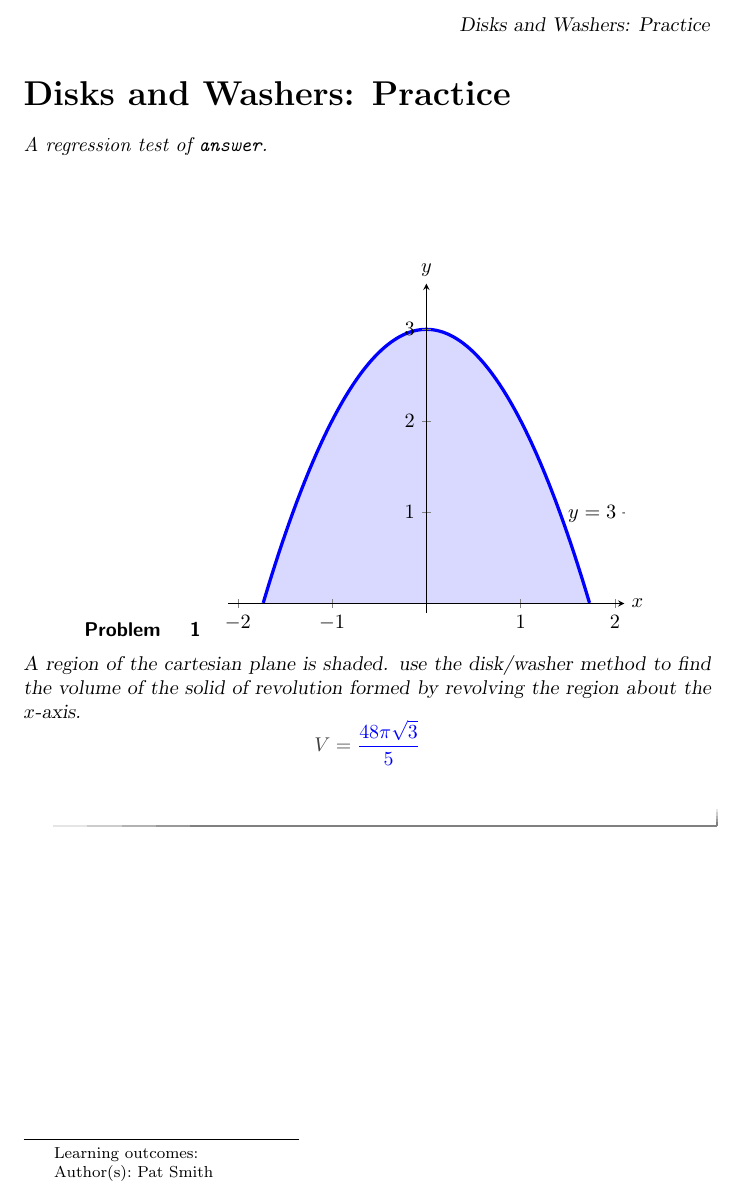
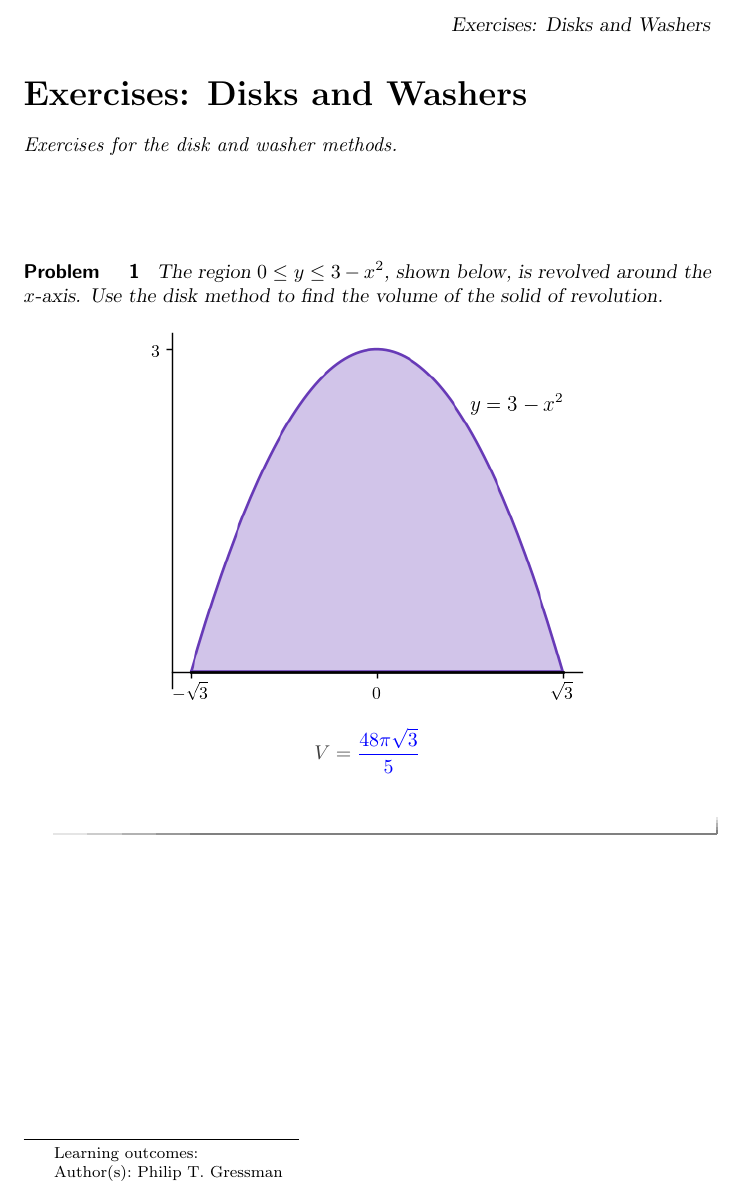
Before and after one commit to ptgressman/math104, a LaTeX document (volumes/washerpractice.tex): part of the page, cut so that both start at the same text. Compiled offline with pdfLaTeX.

Commit message:
new graphics

```diff
--- a/volumes/washerpractice.tex
+++ b/volumes/washerpractice.tex
@@ -1,27 +1,19 @@
 \documentclass{ximera}
-
-\title{Disks and Washers: Practice}
-\author{Pat Smith}
+\title{Exercises: Disks and Washers}
+\author{Philip T. Gressman}
 
 \begin{document}
 \begin{abstract}
-  A regression test of \texttt{answer}.
+Exercises for the disk and washer methods.
 \end{abstract}
 \maketitle
-
 \begin{problem}
+The region $0 \leq y \leq 3 - x^2$, shown below, is revolved around the $x$-axis. Use the disk method to find the volume of the solid of revolution.
+\begin{center}
 \begin{image}
-\begin{tikzpicture}
-\begin{axis}[axis y line=middle,axis x line=middle,name=myplot,axis on top,ymin=-.1,ymax=3.5,xmin=-2.1,xmax=2.1]
-\addplot [ {blue!15!white},fill={blue!15!white}, samples=50,domain=-1.73:1.73] {3-x^2};
-\addplot [smooth,ultra thick, {blue}, samples=50,domain=-1.73:1.73] {3-x^2};
-\addplot [black] (2,1) node  {\(y=3-x^2\)};
-\end{axis}
-\node [right] at (myplot.right of origin) {\(x\)};
-\node [above] at (myplot.above origin) {\(y\)};
-\end{tikzpicture}
+\includegraphics[width=4in]{test.png}
 \end{image}
-A region of the cartesian plane is shaded. use the disk/washer method to find the volume of the solid of revolution formed by revolving the region about the \(x\)-axis.
+\end{center}
 \begin{prompt}
 \[ V = \answer{\frac{48\pi\sqrt{3}}{5}} \]
 \end{prompt}
```
Also changed, not shown: volumes/test.png (added), volumes/washerpractice.pdf, 4 other files.
